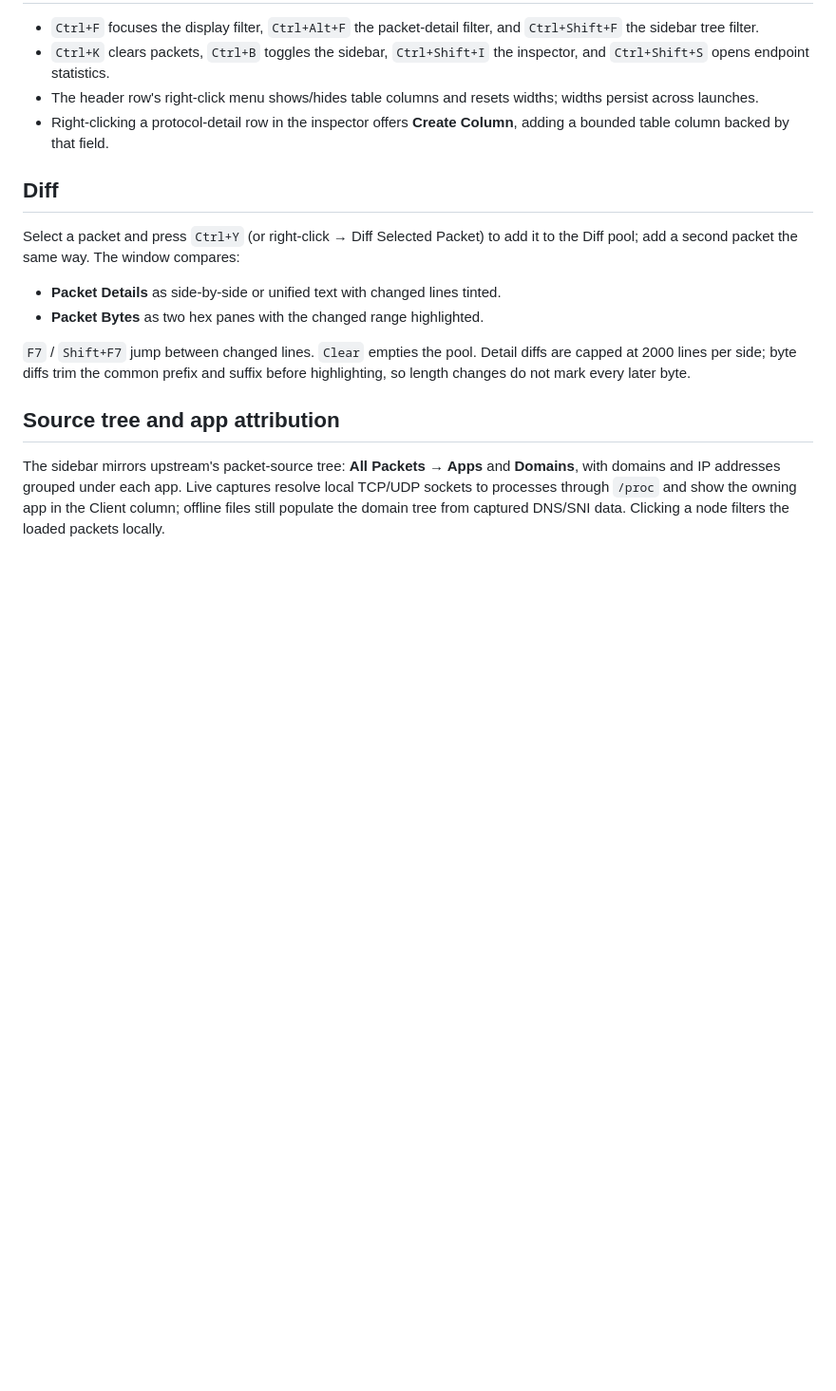
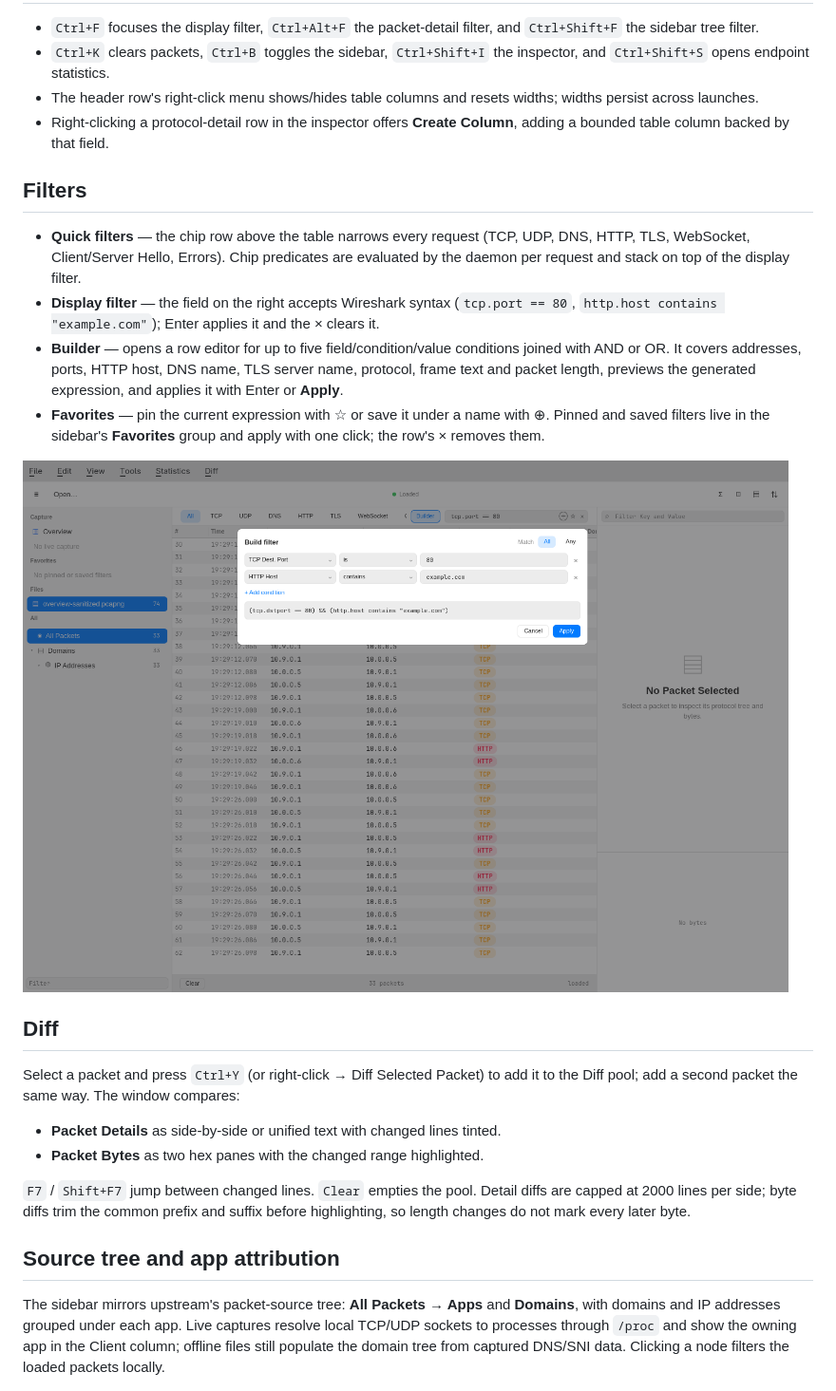
Before and after one commit to AkinleyeMicheal/omarchy-tcpviewer, a Markdown page: README.md, the part around one of its changes. Shown at 95% size. Drawn GitHub-style; pictures changed too: docs/filter-builder.png (added); blank space fills up the shorter version.

Commit message:
Docs: live-capture overview cover and filter documentation
The cover now comes from a 2.5-minute live Ethernet capture, so Top Apps and
endpoint ranking are populated by real process attribution. Documents quick
filters, the display filter, the structured builder and sidebar favorites,
with a builder screenshot over the sanitized fixture.

```diff
--- a/README.md
+++ b/README.md
@@ -176,6 +176,25 @@ The packet table remains one click away via the segmented
 - Right-clicking a protocol-detail row in the inspector offers
   **Create Column**, adding a bounded table column backed by that field.
 
+## Filters
+
+- **Quick filters** — the chip row above the table narrows every request (TCP,
+  UDP, DNS, HTTP, TLS, WebSocket, Client/Server Hello, Errors). Chip
+  predicates are evaluated by the daemon per request and stack on top of the
+  display filter.
+- **Display filter** — the field on the right accepts Wireshark syntax
+  (`tcp.port == 80`, `http.host contains "example.com"`); Enter applies it and
+  the × clears it.
+- **Builder** — opens a row editor for up to five field/condition/value
+  conditions joined with AND or OR. It covers addresses, ports, HTTP host,
+  DNS name, TLS server name, protocol, frame text and packet length, previews
+  the generated expression, and applies it with Enter or **Apply**.
+- **Favorites** — pin the current expression with ☆ or save it under a name
+  with ⊕. Pinned and saved filters live in the sidebar's **Favorites** group
+  and apply with one click; the row's × removes them.
+
+![Structured filter builder](docs/filter-builder.png)
+
 ## Diff
 
 Select a packet and press `Ctrl+Y` (or right-click → Diff Selected Packet) to
```
Also changed, not shown: other parts of README.md (+3 -3 lines), preview.png.
